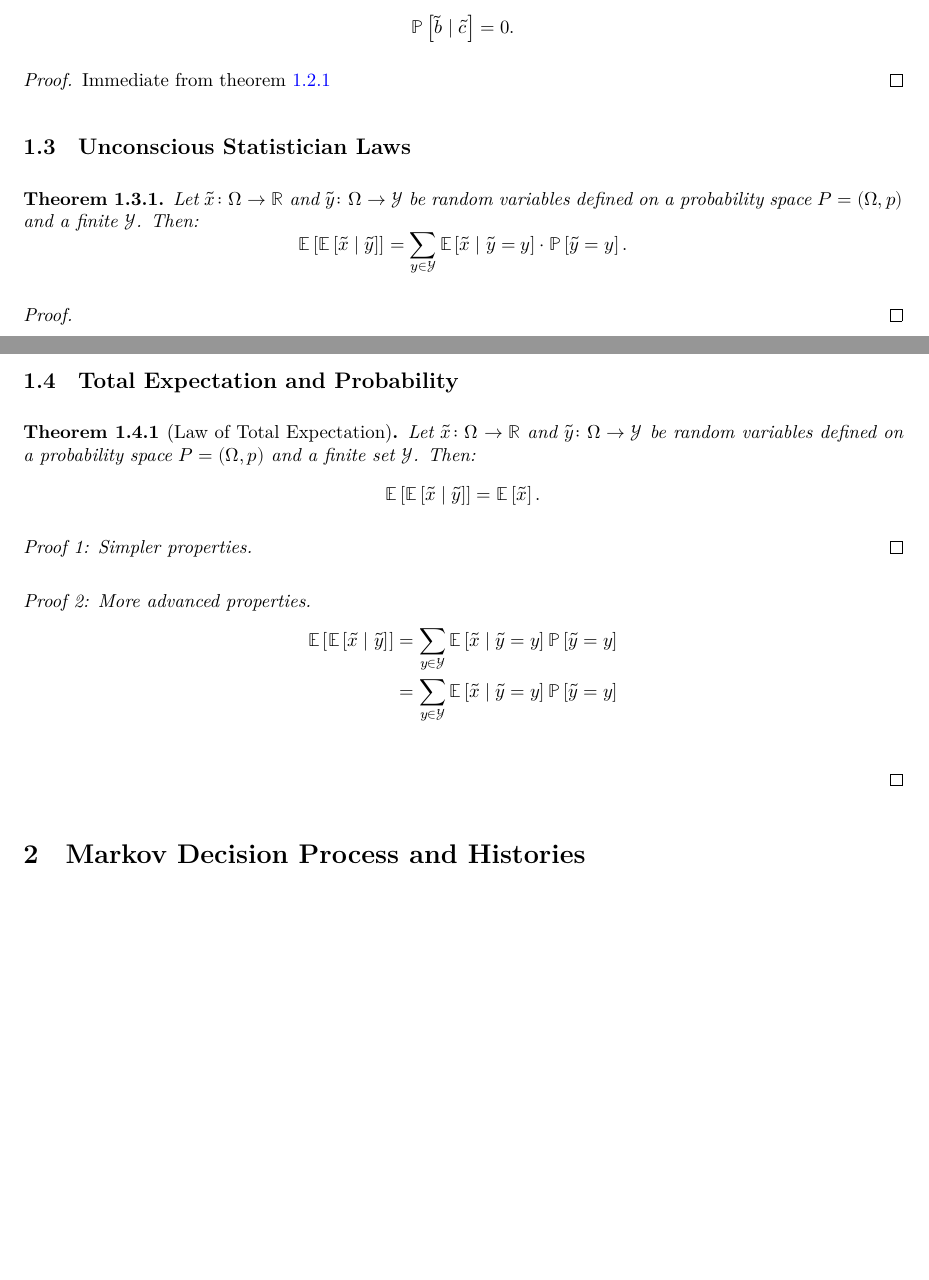
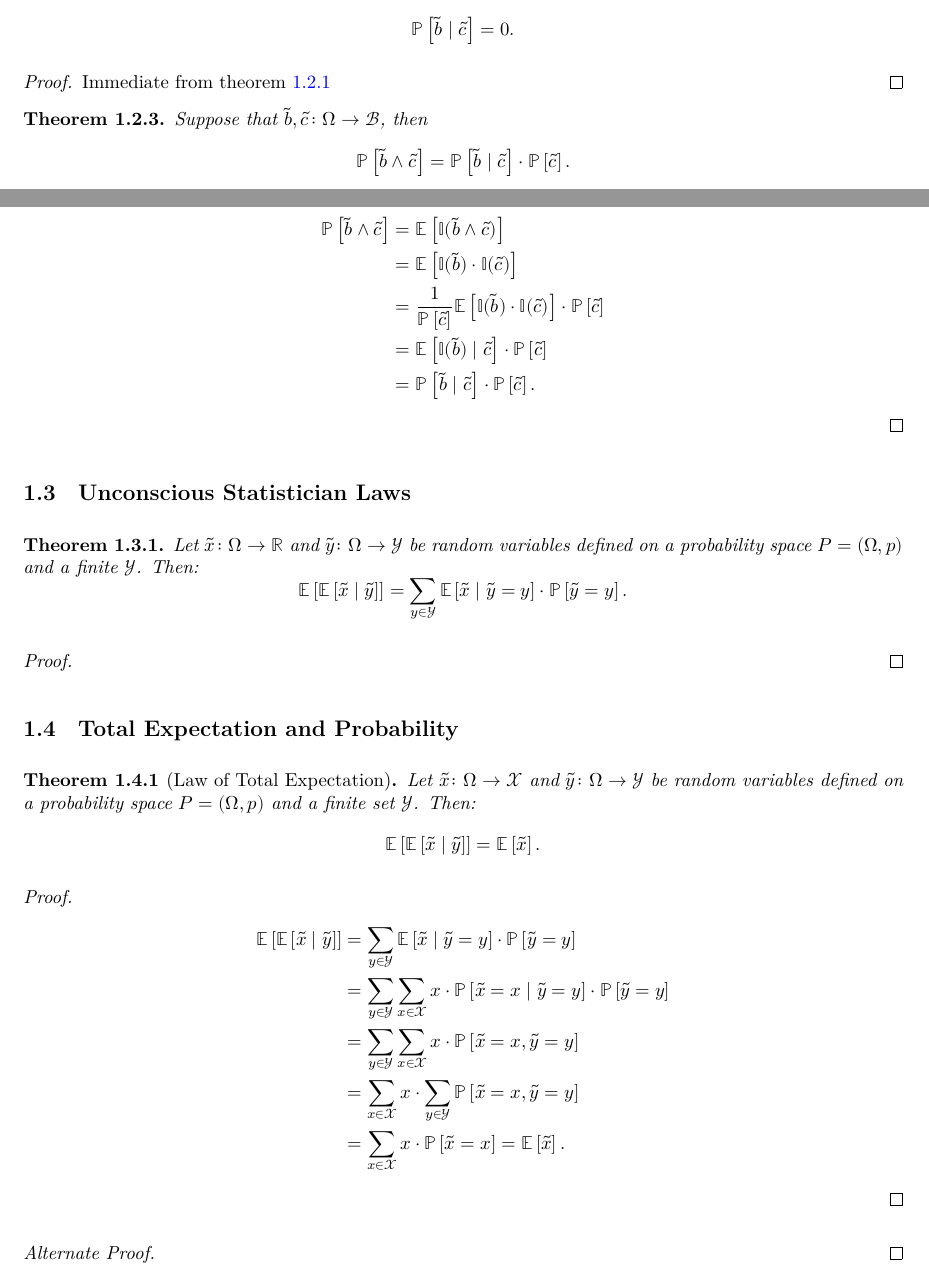
Before and after one commit to marekpetrik/StationaryPolicies, a LaTeX document (blueprint/src/print.tex, which reads blueprint/src/content.tex): two parts of pages 2 and 3 of 4 before the commit and two parts of pages 2 and 3 of 5 after it, joined at a grey line, cut so that both start at the same text, the shorter picture padded with empty space. Compiled offline with XeLaTeX.

Commit message:
simple proof

```diff
--- a/blueprint/src/content.tex
+++ b/blueprint/src/content.tex
@@ -137,6 +137,25 @@ Suppose that $\tilde{c} \colon \Omega \to \mathcal{B}$ such that $\PP\left[ \til
   Immediate from \cref{thm:exp-zero}
 \end{proof}
 
+\begin{theorem}
+  Suppose that $\tilde{b}, \tilde{c} \colon \Omega \to \mathcal{B}$, then
+  \[
+    \PP \left[ \tilde{b} \wedge \tilde{c} \right]
+    =
+    \PP \left[ \tilde{b} \mid \tilde{c} \right] \cdot \PP \left[ \tilde{c} \right].
+  \]
+\end{theorem}
+\begin{proof} The property holds immediately when $\PP \left[ \tilde{c} \right] = 0$. Assume that $\PP \left[ \tilde{c} \right] > 0$. Then:
+  \begin{align*}
+    \PP \left[ \tilde{b} \wedge \tilde{c} \right]
+    &= \E \left[ \I(\tilde{b} \wedge \tilde{c}) \right] \\
+    &= \E \left[ \I(\tilde{b}) \cdot \I(\tilde{c}) \right] \\
+    &= \frac{1}{\PP \left[ \tilde{c} \right]}\E \left[ \I(\tilde{b}) \cdot \I(\tilde{c}) \right] \cdot \PP \left[ \tilde{c} \right] \\
+    &= \E \left[ \I(\tilde{b}) \mid \tilde{c} \right] \cdot \PP \left[ \tilde{c} \right] \\
+    &= \PP \left[ \tilde{b} \mid \tilde{c} \right] \cdot \PP \left[ \tilde{c} \right].
+  \end{align*}
+\end{proof}
+
 \subsection{Unconscious Statistician Laws}
 
 \begin{theorem} \label{thm:unc_stat_cond}
@@ -156,23 +175,25 @@ Let $\tilde{x} \colon \Omega \to \Real$ and $\tilde{y} \colon \Omega \to \mathca
 \subsection{Total Expectation and Probability}
 
 \begin{theorem}[Law of Total Expectation] \label{thm:total_expect}
-Let $\tilde{x} \colon \Omega \to \Real$ and $\tilde{y} \colon \Omega \to \mathcal{Y}$ be random variables defined on a probability space $P = (\Omega, p)$ and a finite set $\mathcal{Y}$. Then:
+Let $\tilde{x} \colon \Omega \to \mathcal{X}$ and $\tilde{y} \colon \Omega \to \mathcal{Y}$ be random variables defined on a probability space $P = (\Omega, p)$ and a finite set $\mathcal{Y}$. Then:
 \[
 \E\left[\E\left[\tilde{x} \mid  \tilde{y}\right]\right] = \E \left[ \tilde{x} \right].
 \]
 \lean{Finprob.total_expectation}
 \end{theorem}
-\begin{proof}[Proof 1: Simpler properties]
+\begin{proof}
+\begin{align*}
+\E\left[\E\left[\tilde{x} \mid  \tilde{y}\right] \right]
+&= \sum_{y\in \mathcal{Y}} \E\left[\tilde{x} \mid \tilde{y} = y \right] \cdot \PP\left[ \tilde{y} = y \right]  \\
+&= \sum_{y\in \mathcal{Y}} \sum_{x\in \mathcal{X}} x \cdot \PP\left[\tilde{x} = x \mid \tilde{y} = y \right] \cdot \PP\left[ \tilde{y} = y \right]  \\
+&= \sum_{y\in \mathcal{Y}} \sum_{x\in \mathcal{X}} x \cdot  \PP\left[\tilde{x} = x, \tilde{y} = y \right]   \\
+&=  \sum_{x\in \mathcal{X}} x \cdot \sum_{y\in \mathcal{Y}} \PP\left[\tilde{x} = x, \tilde{y} = y \right]   \\
+&=  \sum_{x\in \mathcal{X}} x \cdot  \PP\left[\tilde{x} = x \right]  = \E \left[ \tilde{x} \right].
+\end{align*}
+\end{proof}
+\begin{proof}[Alternate Proof]
 
 \end{proof}
-\begin{proof}[Proof 2: More advanced properties]
-\begin{align*}
-\E\left[\E\left[\tilde{x} \mid  \tilde{y}\right]\right]
-&= \sum_{y\in \mathcal{Y}} \E\left[\tilde{x} \mid  \tilde{y} = y \right] \PP\left[ \tilde{y} = y \right]  \\
-&= \sum_{y\in \mathcal{Y}} \E\left[\tilde{x} \mid  \tilde{y} = y \right] \PP\left[ \tilde{y} = y \right]  \\
-\end{align*}
-\end{proof}
-
 
 \section{Markov Decision Process and Histories}
 
```
